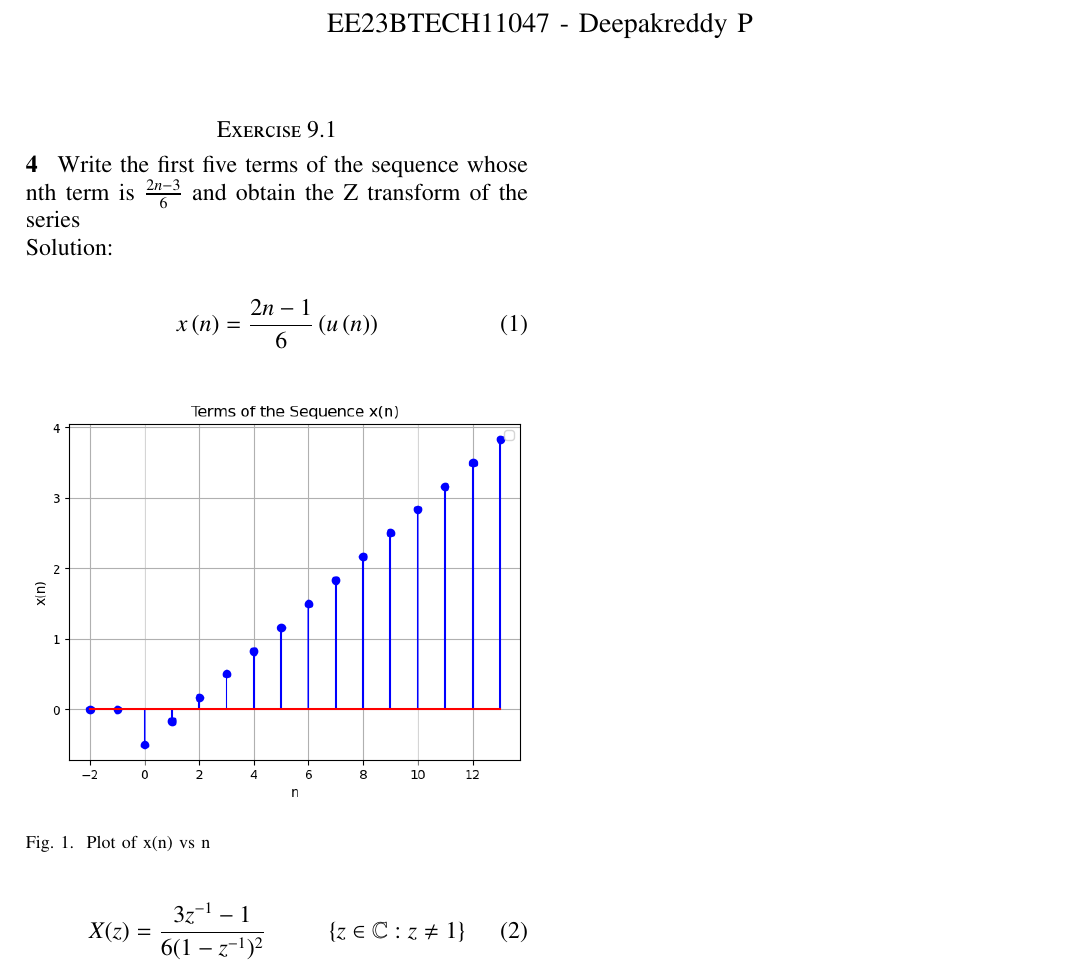
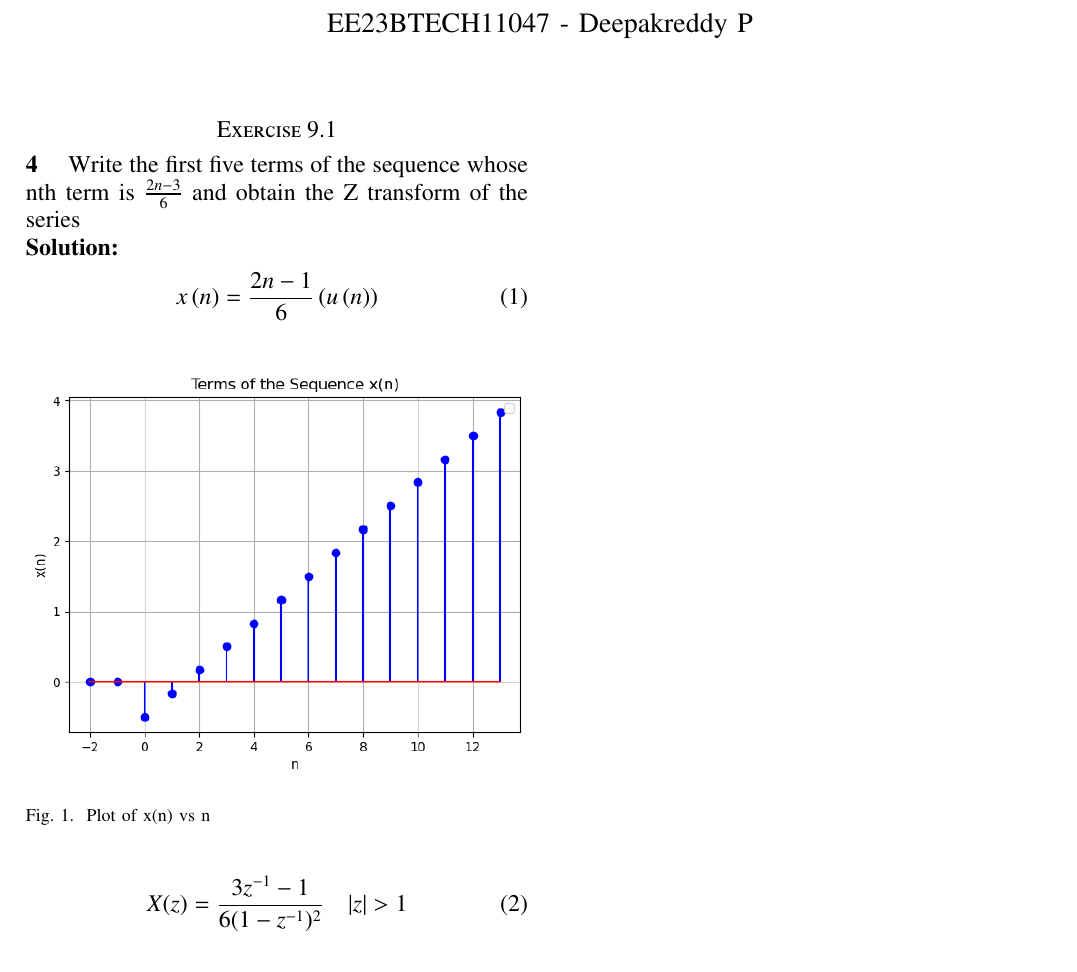
Before and after one commit to Deepakreddy1510/11047, a LaTeX paper (d.tex): part of the page, cut so that both start at the same text. Compiled offline with pdfLaTeX.

Commit message:
Add files via upload

```diff
--- a/d.tex
+++ b/d.tex
@@ -55,9 +55,8 @@
 
 \section*{Exercise 9.1}
 
-\noindent \textbf{4} \hspace{2pt} Write the first five terms of the sequence whose nth term is $\frac{2n-3}{6}$ and obtain the Z transform of the series\\
-\noindent Solution:
-
+\noindent \textbf{4} \quad Write the first five terms of the sequence whose nth term is $\frac{2n-3}{6}$ and obtain the Z transform of the series\\
+\solution
 \begin{align}
 x \brak{n} &= \frac{2n-1}{6} \brak{u\brak{n}}
 \label{x(n)}
@@ -71,7 +70,7 @@ x \brak{n} &= \frac{2n-1}{6} \brak{u\brak{n}}
 \end{figure}
 
 \begin{align}
-X(z) &= {\frac{3z^{-1}-1}{6(1-z^{-1})^{2}}}&\cbrak{z\in\mathbb{C} : z \neq 1}
+X(z) &= {\frac{3z^{-1}-1}{6(1-z^{-1})^{2}}\quad|z|>1}
 \end{align}
 
 
```
Also changed, not shown: d.pdf, plot.png (added), 1 other file.
